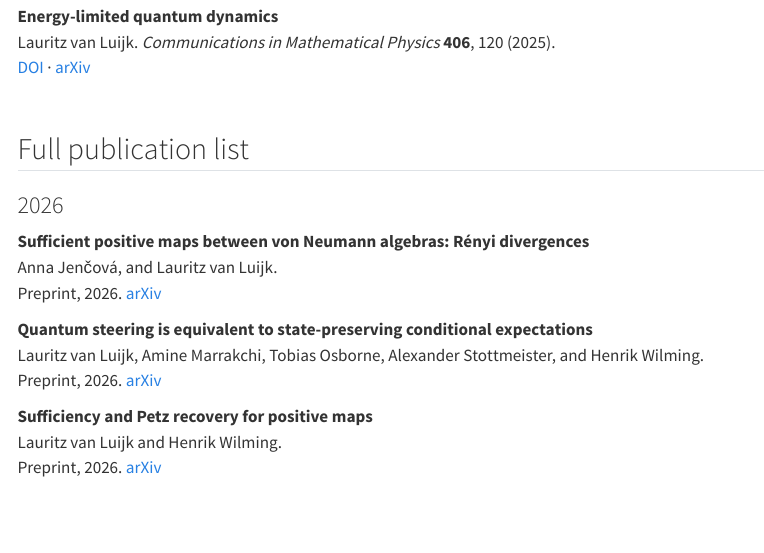
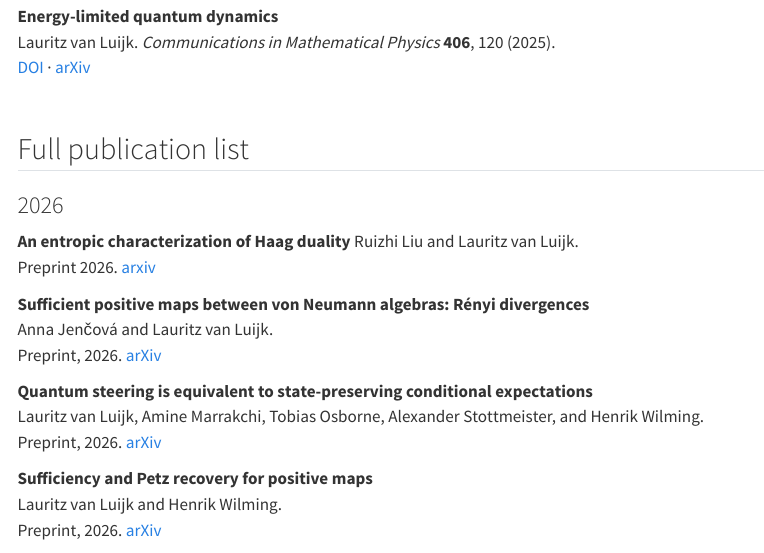
Before and after one commit to lauritz-van-luijk/lauritz-van-luijk.github.io, a Quarto document (publications.qmd): the page in a window 1100 px wide, from 510 px down. Rendered offline with R 4.5, knitr and Pandoc in place of Quarto, with nearby package versions; menus at the side of the page are left out.

Commit message:
added entropyHD paper

```diff
--- a/_quarto.yml
+++ b/_quarto.yml
@@ -10,12 +10,12 @@ website:
         text: Home
       - href: research.qmd
         text: Research
+      - href: teaching.qmd
+        text: Teaching
       - href: publications.qmd
         text: Publications
       - href: talks.qmd
         text: Talks
-      - href: teaching.qmd
-        text: Teaching
 
 
 format:
--- a/publications.qmd
+++ b/publications.qmd
@@ -39,8 +39,13 @@ Lauritz van Luijk.
 
 ### 2026
 
+**An entropic characterization of Haag duality**
+Ruizhi Liu and Lauritz van Luijk.
+Preprint 2026.
+[arxiv](https://arxiv.org/abs/2608.10783)
+
 **Sufficient positive maps between von Neumann algebras: Rényi divergences**
-Anna Jenčová, and Lauritz van Luijk.
+Anna Jenčová and Lauritz van Luijk.
 Preprint, 2026.
 [arXiv](http://arxiv.org/abs/2608.28510)
 
```
Also changed, not shown: research.qmd (+5 -0 lines), talks.qmd (+3 -0 lines).
